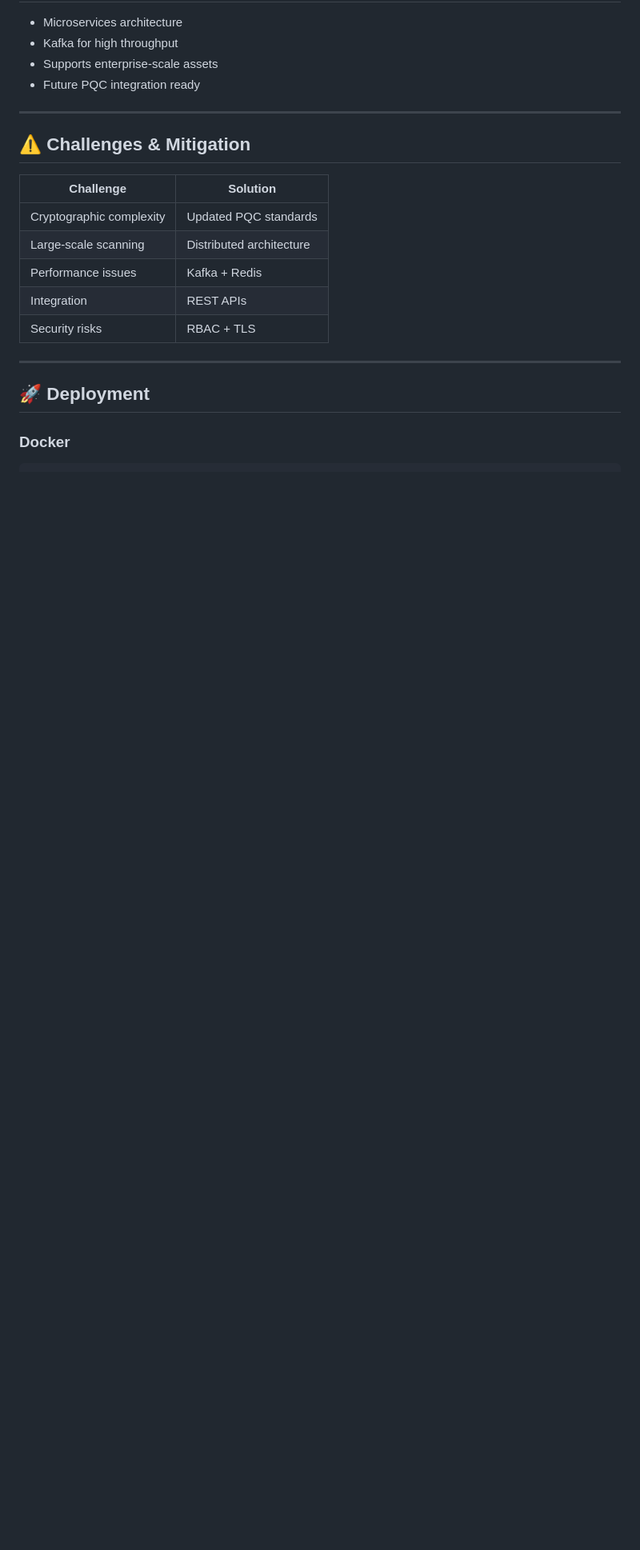
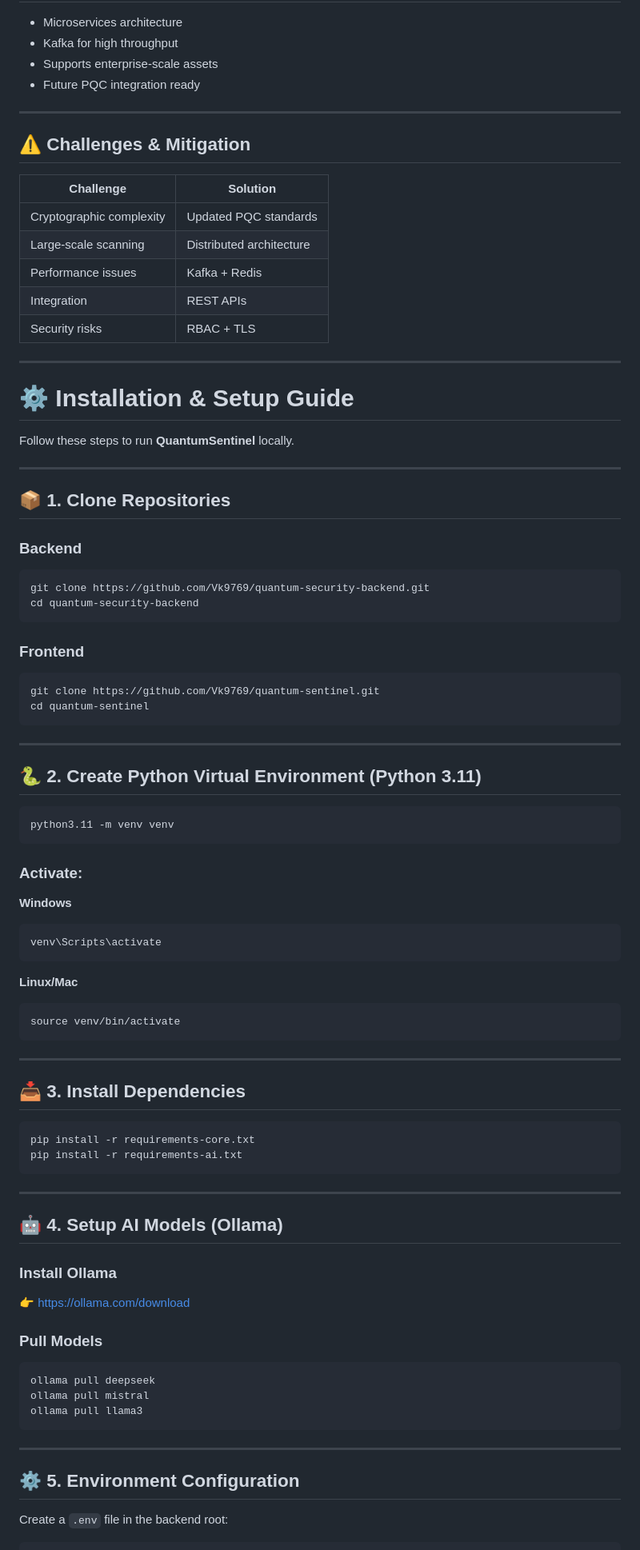
Before and after one commit to Vk9769/quantum-security-backend, a Markdown page: README.md, the part around one of its changes. Shown at 80% size. Drawn GitHub-style; blank space fills up the shorter version.

Commit message:
Update README for project name and setup instructions

````diff
--- a/README.md
+++ b/README.md
@@ -340,6 +369,78 @@ app/
 
 ---
 
-## 🚀 Deployment
+# ⚙️ Installation & Setup Guide
 
-### Docker
+Follow these steps to run **QuantumSentinel** locally.
+
+---
+
+## 📦 1. Clone Repositories
+
+### Backend
+
+```bash
+git clone https://github.com/Vk9769/quantum-security-backend.git
+cd quantum-security-backend
+```
+
+### Frontend
+
+```bash
+git clone https://github.com/Vk9769/quantum-sentinel.git
+cd quantum-sentinel
+```
+
+---
+
+## 🐍 2. Create Python Virtual Environment (Python 3.11)
+
+```bash
+python3.11 -m venv venv
+```
+
+### Activate:
+
+**Windows**
+
+```bash
+venv\Scripts\activate
+```
+
+**Linux/Mac**
+
+```bash
+source venv/bin/activate
+```
+
+---
+
+## 📥 3. Install Dependencies
+
+```bash
+pip install -r requirements-core.txt
+pip install -r requirements-ai.txt
+```
+
+---
+
+## 🤖 4. Setup AI Models (Ollama)
+
+### Install Ollama
+
+👉 https://ollama.com/download
+
+### Pull Models
+
+```bash
+ollama pull deepseek
+ollama pull mistral
+ollama pull llama3
+```
+
+---
+
+## ⚙️ 5. Environment Configuration
+
+Create a `.env` file in the backend root:
+
````
Also changed, not shown: other parts of README.md (+168 -18 lines).
